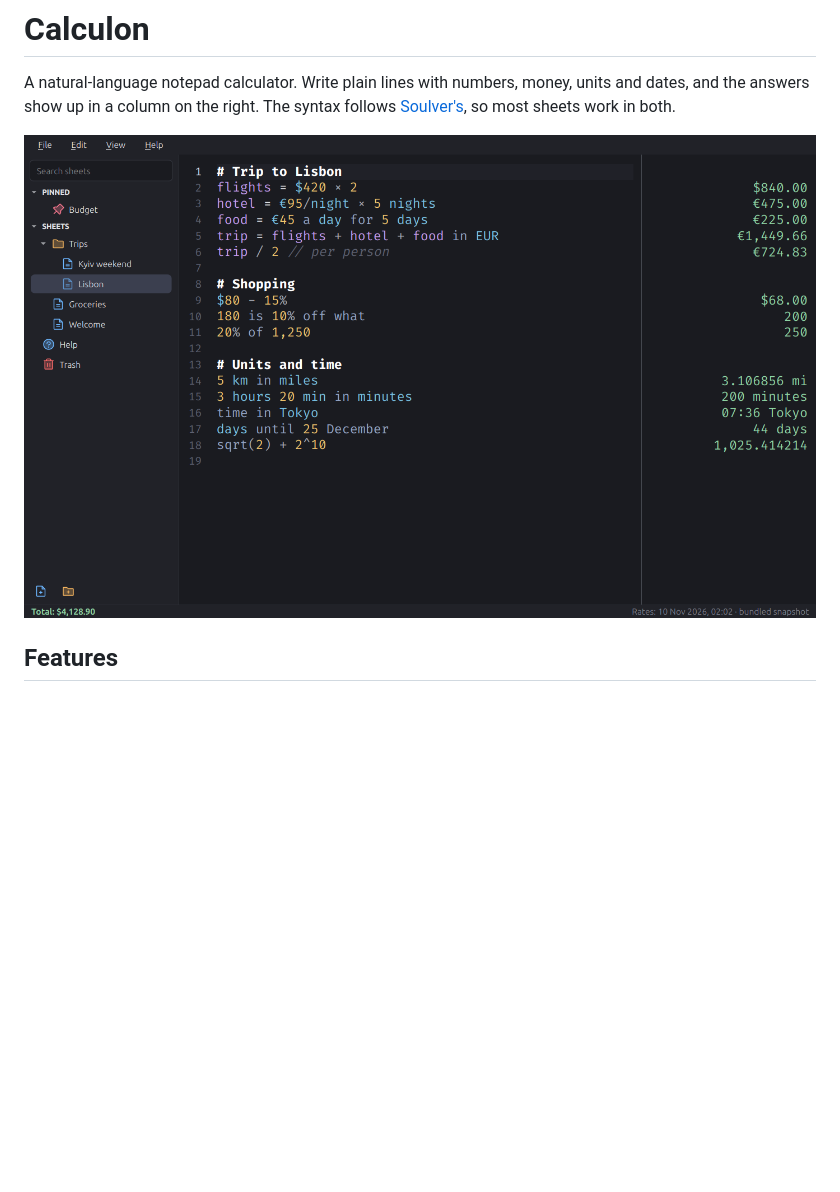
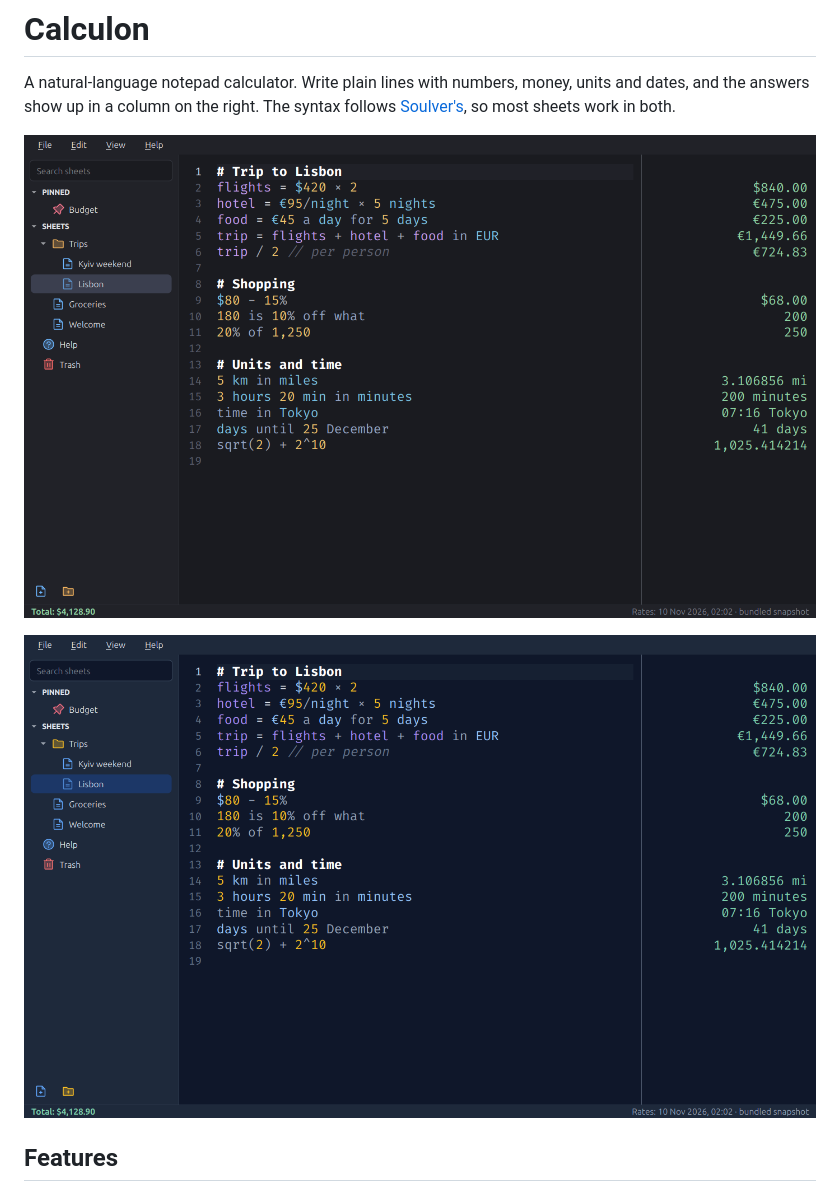
Before and after one commit to sprytnyk/calculon, a Markdown page: README.md, the part around the change. GitHub-like rendering; pictures changed too: docs/screenshot-glacier.png (added), docs/screenshot.png; blank space fills up the shorter version.

Commit message:
docs: add a Glacier screenshot to the README
The Ember one is retaken with the same sheet so the two match.

```diff
--- a/README.md
+++ b/README.md
@@ -4,7 +4,9 @@ A natural-language notepad calculator. Write plain lines with numbers, money, un
 dates, and the answers show up in a column on the right. The syntax follows
 [Soulver's](https://documentation.soulver.app/), so most sheets work in both.
 
-![Calculon with a trip budget sheet: the lines on the left, their answers on the right](docs/screenshot.png)
+![Calculon in the Ember theme with a trip budget sheet: the lines on the left, their answers on the right](docs/screenshot.png)
+
+![The same sheet in the Glacier theme](docs/screenshot-glacier.png)
 
 ## Features
 
```
